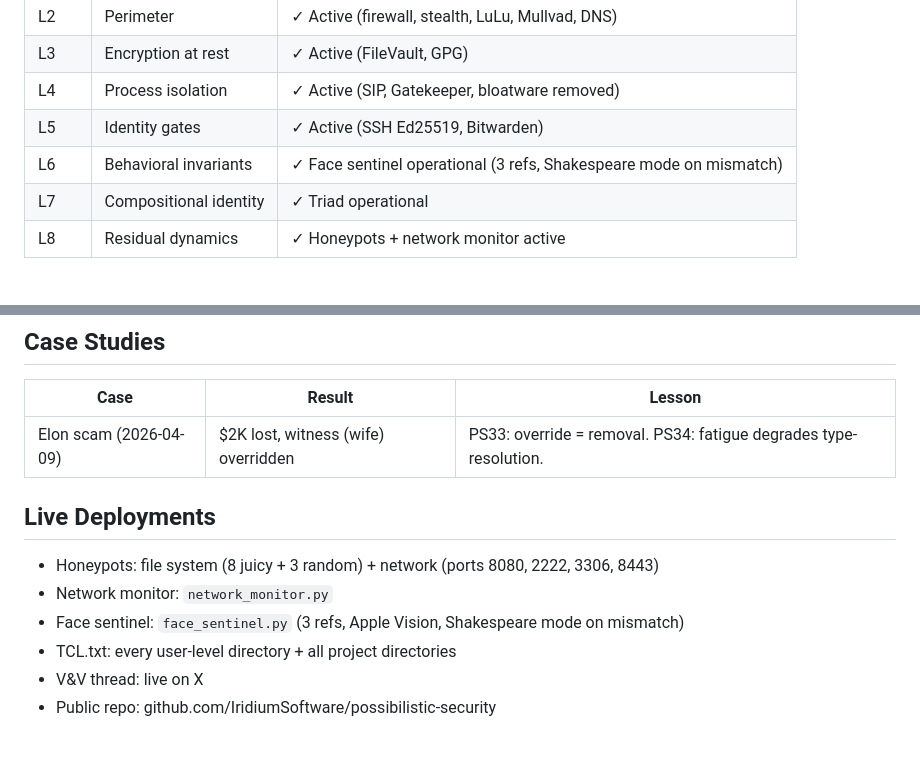
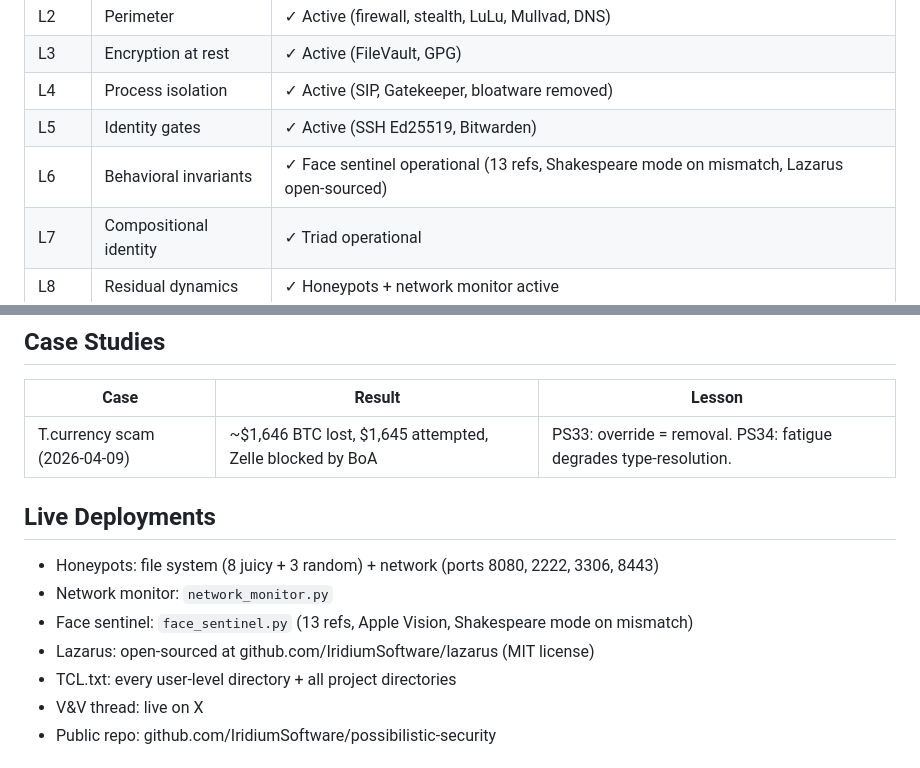
Before and after one commit to IridiumSoftware/possibilistic-security, a Markdown page: dashboard.md, 2 parts joined by grey strips. GitHub-like rendering.

Commit message:
Dashboard: L6 updated to 13 refs, Lazarus open-sourced, T.currency correction
Co-Authored-By: Claude Opus 4.6 (1M context) <noreply@anthropic.com>

```diff
--- a/dashboard.md
+++ b/dashboard.md
@@ -59,7 +59,7 @@
 | L3 | Encryption at rest | ✓ Active (FileVault, GPG) |
 | L4 | Process isolation | ✓ Active (SIP, Gatekeeper, bloatware removed) |
 | L5 | Identity gates | ✓ Active (SSH Ed25519, Bitwarden) |
-| L6 | Behavioral invariants | ✓ Face sentinel operational (3 refs, Shakespeare mode on mismatch) |
+| L6 | Behavioral invariants | ✓ Face sentinel operational (13 refs, Shakespeare mode on mismatch, Lazarus open-sourced) |
 | L7 | Compositional identity | ✓ Triad operational |
 | L8 | Residual dynamics | ✓ Honeypots + network monitor active |
 
@@ -87,13 +87,14 @@ Roles dynamic per TCL v1.1. Human witness required at every level until producti
 
 | Case | Result | Lesson |
 |------|--------|--------|
-| Elon scam (2026-04-09) | $2K lost, witness (wife) overridden | PS33: override = removal. PS34: fatigue degrades type-resolution. |
+| T.currency scam (2026-04-09) | ~$1,646 BTC lost, $1,645 attempted, Zelle blocked by BoA | PS33: override = removal. PS34: fatigue degrades type-resolution. |
 
 ## Live Deployments
 
 - Honeypots: file system (8 juicy + 3 random) + network (ports 8080, 2222, 3306, 8443)
 - Network monitor: `network_monitor.py`
-- Face sentinel: `face_sentinel.py` (3 refs, Apple Vision, Shakespeare mode on mismatch)
+- Face sentinel: `face_sentinel.py` (13 refs, Apple Vision, Shakespeare mode on mismatch)
+- Lazarus: open-sourced at github.com/IridiumSoftware/lazarus (MIT license)
 - TCL.txt: every user-level directory + all project directories
 - V&V thread: live on X
 - Public repo: github.com/IridiumSoftware/possibilistic-security
```
